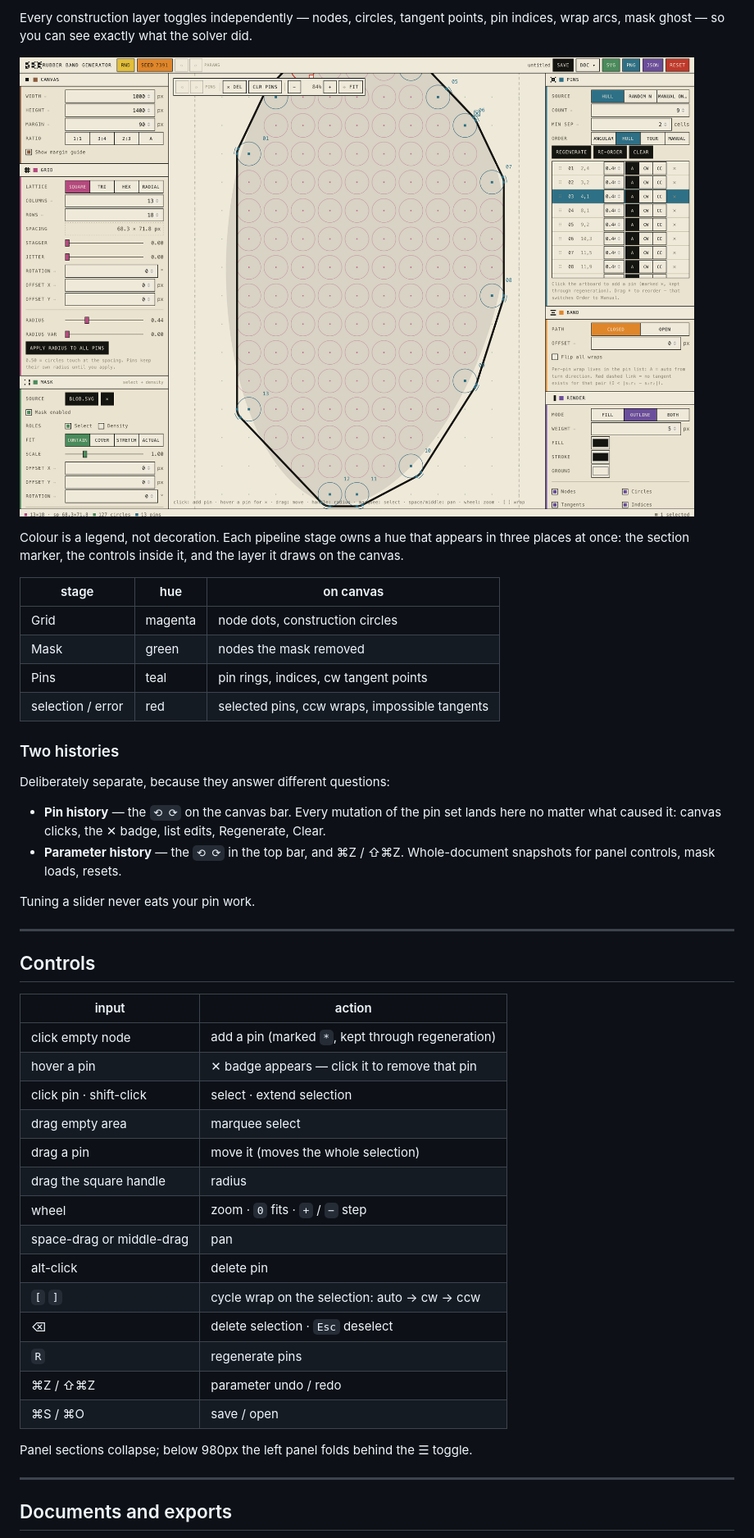
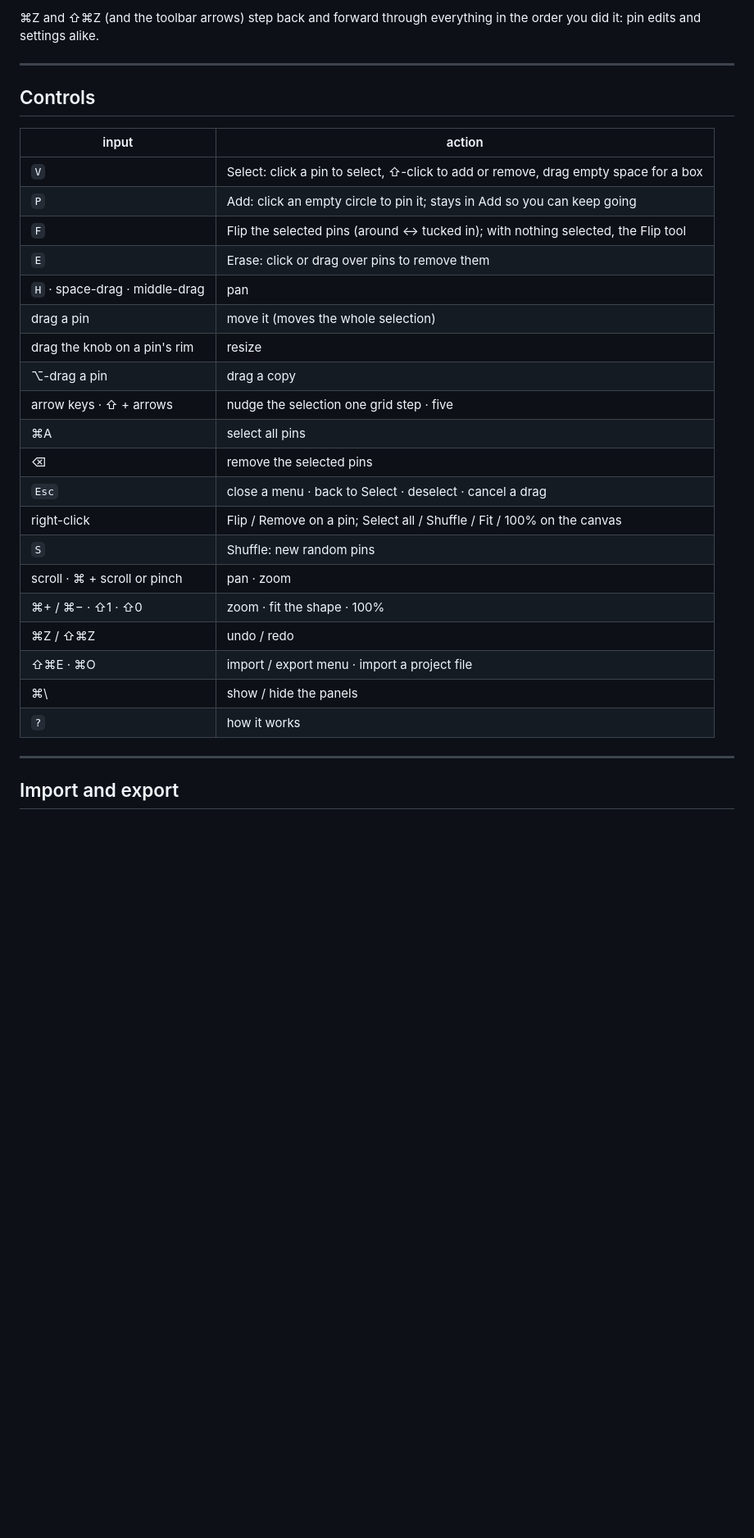
Before and after one commit to rosstopherkeen/rbg-armin, a Markdown page: README.md, the part around one of its changes. Shown at 82% size. Drawn GitHub-style; pictures changed too: docs/construction.png (deleted); blank space fills up the shorter version.

```diff
--- a/README.md
+++ b/README.md
@@ -103,29 +120,6 @@ for white-on-black art. Two roles, independently toggleable:
 
-Every construction layer toggles independently — nodes, circles, tangent points, pin indices,
-wrap arcs, mask ghost — so you can see exactly what the solver did.
-
-![Construction overlay](docs/construction.png)
-
-Colour is a legend, not decoration. Each pipeline stage owns a hue that appears in three places
-at once: the section marker, the controls inside it, and the layer it draws on the canvas.
-
-| stage | hue | on canvas |
-|---|---|---|
-| Grid | magenta | node dots, construction circles |
-| Mask | green | nodes the mask removed |
-| Pins | teal | pin rings, indices, cw tangent points |
-| selection / error | red | selected pins, ccw wraps, impossible tangents |
-
-### Two histories
-
-Deliberately separate, because they answer different questions:
-
-- **Pin history** — the `⟲ ⟳` on the canvas bar. Every mutation of the pin set lands here no
-  matter what caused it: canvas clicks, the ✕ badge, list edits, Regenerate, Clear.
-- **Parameter history** — the `⟲ ⟳` in the top bar, and ⌘Z / ⇧⌘Z. Whole-document snapshots for
-  panel controls, mask loads, resets.
-
-Tuning a slider never eats your pin work.
+⌘Z and ⇧⌘Z (and the toolbar arrows) step back and forward through everything in the order you
+did it: pin edits and settings alike.
 
 ---
 
@@ -133,24 +127,28 @@ Tuning a slider never eats your pin work.
 
 | input | action |
 |---|---|
-| click empty node | add a pin (marked `*`, kept through regeneration) |
-| hover a pin | ✕ badge appears — click it to remove that pin |
-| click pin · shift-click | select · extend selection |
-| drag empty area | marquee select |
+| `V` | Select: click a pin to select, ⇧-click to add or remove, drag empty space for a box |
+| `P` | Add: click an empty circle to pin it; stays in Add so you can keep going |
+| `F` | Flip the selected pins (around ↔ tucked in); with nothing selected, the Flip tool |
+| `E` | Erase: click or drag over pins to remove them |
+| `H` · space-drag · middle-drag | pan |
 | drag a pin | move it (moves the whole selection) |
-| drag the square handle | radius |
-| wheel | zoom · `0` fits · `+` / `−` step |
-| space-drag or middle-drag | pan |
-| alt-click | delete pin |
-| `[` `]` | cycle wrap on the selection: auto → cw → ccw |
-| ⌫ | delete selection · `Esc` deselect |
-| `R` | regenerate pins |
-| ⌘Z / ⇧⌘Z | parameter undo / redo |
-| ⌘S / ⌘O | save / open |
-
-Panel sections collapse; below 980px the left panel folds behind the ☰ toggle.
+| drag the knob on a pin's rim | resize |
+| ⌥-drag a pin | drag a copy |
+| arrow keys · ⇧ + arrows | nudge the selection one grid step · five |
+| ⌘A | select all pins |
+| ⌫ | remove the selected pins |
+| `Esc` | close a menu · back to Select · deselect · cancel a drag |
+| right-click | Flip / Remove on a pin; Select all / Shuffle / Fit / 100% on the canvas |
+| `S` | Shuffle: new random pins |
+| scroll · ⌘ + scroll or pinch | pan · zoom |
+| ⌘+ / ⌘− · ⇧1 · ⇧0 | zoom · fit the shape · 100% |
+| ⌘Z / ⇧⌘Z | undo / redo |
+| ⇧⌘E · ⌘O | import / export menu · import a project file |
+| ⌘\ | show / hide the panels |
+| `?` | how it works |
 
 ---
 
-## Documents and exports
+## Import and export
 
```
Also changed, not shown: other parts of README.md (+65 -62 lines), docs/documents.png (deleted), docs/hero.png, docs/mask.png, 4 other files.
